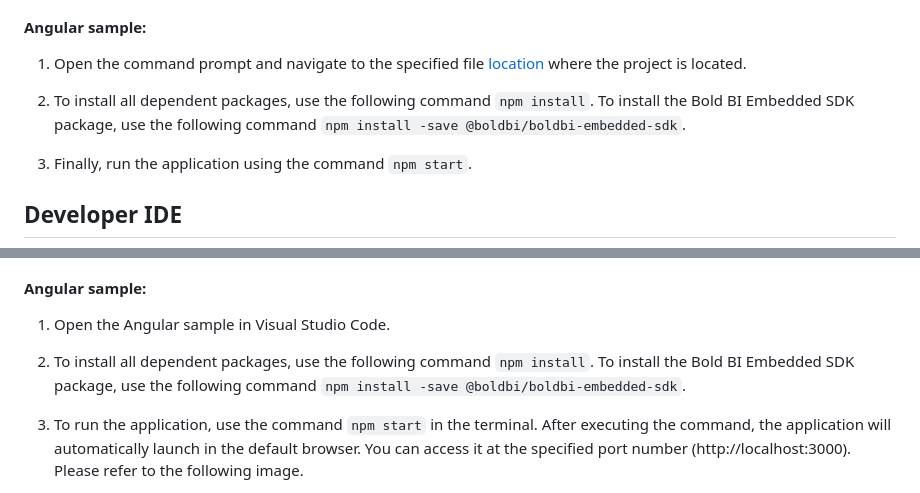
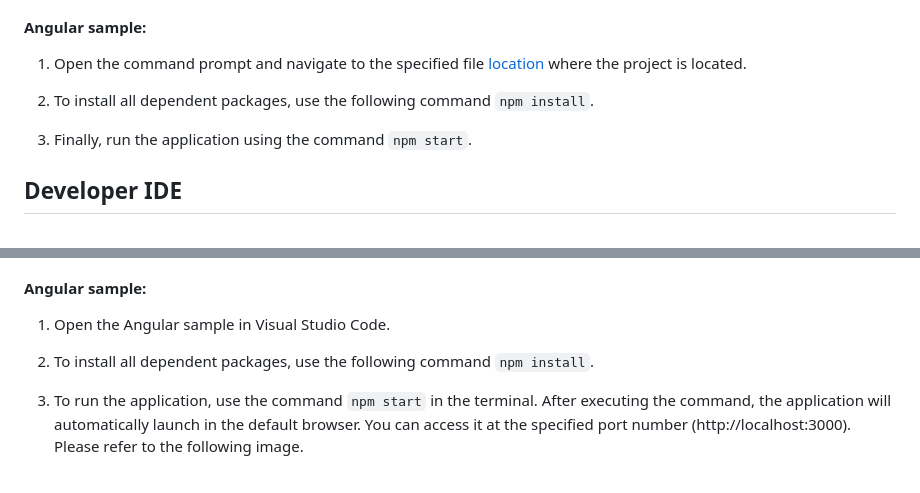
Before and after one commit to boldbi/angular-with-aspnet-core-sample, a Markdown page: Angular 14/README.md, 2 parts joined by grey strips. GitHub-like rendering.

Commit message:
remove save comments

```diff
--- a/Angular 14/README.md
+++ b/Angular 14/README.md
@@ -50,7 +50,7 @@ This project was created using ASP.NET Core 6.0. The purpose of this application
 
   1. Open the command prompt and navigate to the specified file [location](https://github.com/boldbi/angular-with-aspnet-core-sample/tree/master/Angular%2014) where the project is located.
 
-  2. To install all dependent packages, use the following command `npm install`. To install the Bold BI Embedded SDK package, use the following command `npm install -save @boldbi/boldbi-embedded-sdk`.
+  2. To install all dependent packages, use the following command `npm install`.
 
   3. Finally, run the application using the command `npm start`.
 
@@ -76,7 +76,7 @@ This project was created using ASP.NET Core 6.0. The purpose of this application
 
   1. Open the Angular sample in Visual Studio Code.
 
-  2. To install all dependent packages, use the following command `npm install`. To install the Bold BI Embedded SDK package, use the following command `npm install -save @boldbi/boldbi-embedded-sdk`.
+  2. To install all dependent packages, use the following command `npm install`.
 
   3. To run the application, use the command `npm start` in the terminal.  After executing the command, the application will automatically launch in the default browser. You can access it at the specified port number (http://localhost:3000). Please refer to the following image.
 
```
Also changed, not shown: README.md (+2 -2 lines).
